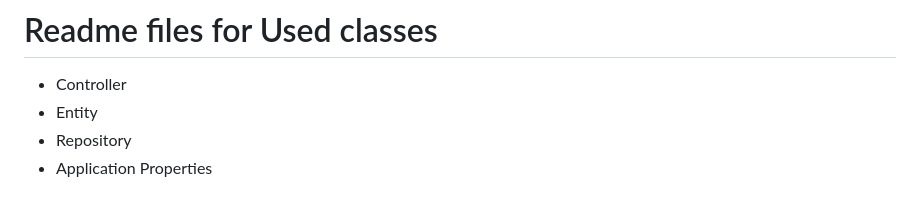
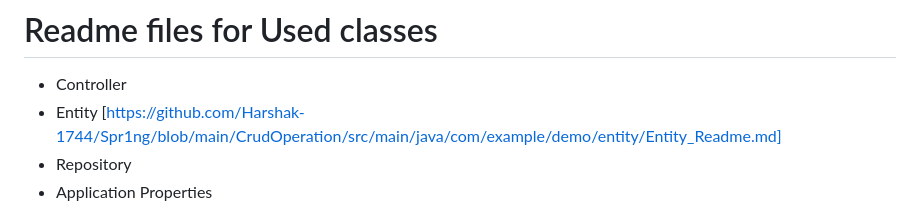
Before and after one commit to Harshak-1744/Spr1ng, a Markdown page: README.md, the part around the change. Rendered like a GitHub page.

```diff
--- a/README.md
+++ b/README.md
@@ -46,7 +46,7 @@ The following dependencies are required for this project:
 
 # Readme files for Used classes
   - Controller
-  - Entity
+  - Entity [https://github.com/Harshak-1744/Spr1ng/blob/main/CrudOperation/src/main/java/com/example/demo/entity/Entity_Readme.md]
   - Repository
   - Application Properties
 
```
